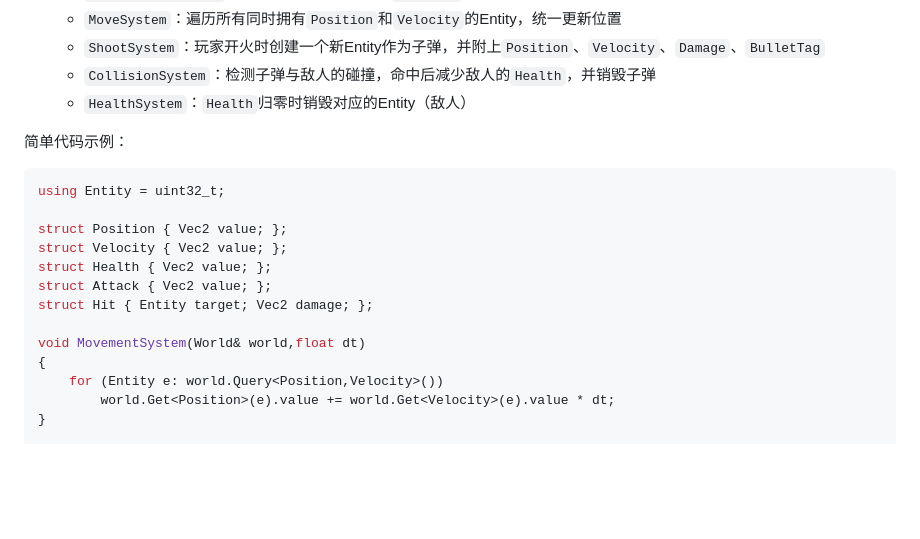
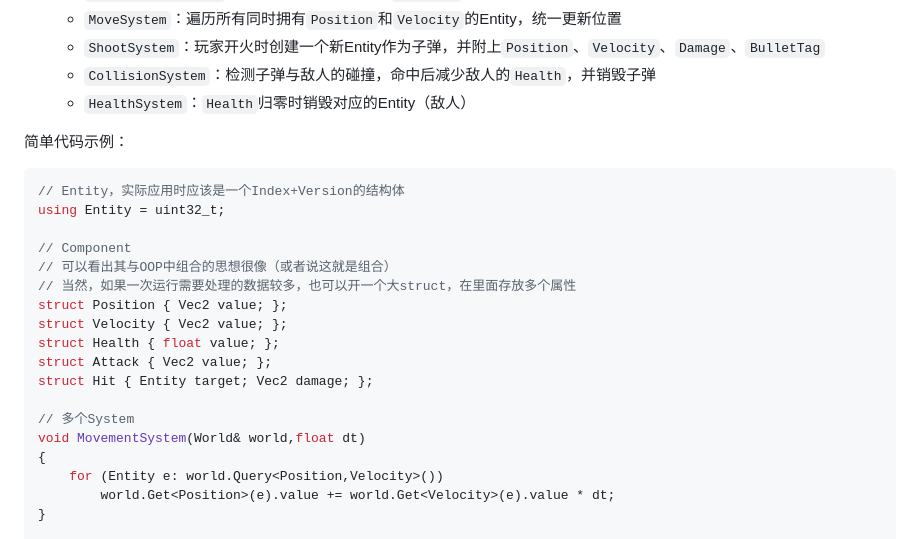
Before and after one commit to gzxx307/GZXX_Blog, a Markdown page: articles/study_unity_ECS.md, the part around one of its changes. Drawn GitHub-style; blank space fills up the shorter version.

````diff
--- a/articles/study_unity_ECS.md
+++ b/articles/study_unity_ECS.md
@@ -48,14 +48,19 @@ ECS即**Entity-Component-System**，这是一种**面向数据（DOD）**的架
 简单代码示例：
 
 ```csharp
+// Entity，实际应用时应该是一个Index+Version的结构体
 using Entity = uint32_t;
 
+// Component
+// 可以看出其与OOP中组合的思想很像（或者说这就是组合）
+// 当然，如果一次运行需要处理的数据较多，也可以开一个大struct，在里面存放多个属性
 struct Position { Vec2 value; };
 struct Velocity { Vec2 value; };
-struct Health { Vec2 value; };
+struct Health { float value; };
 struct Attack { Vec2 value; };
 struct Hit { Entity target; Vec2 damage; };
 
+// 多个System
 void MovementSystem(World& world,float dt)
 {
     for (Entity e: world.Query<Position,Velocity>())
````
Also changed, not shown: other parts of articles/study_unity_ECS.md (+29 -4 lines).
